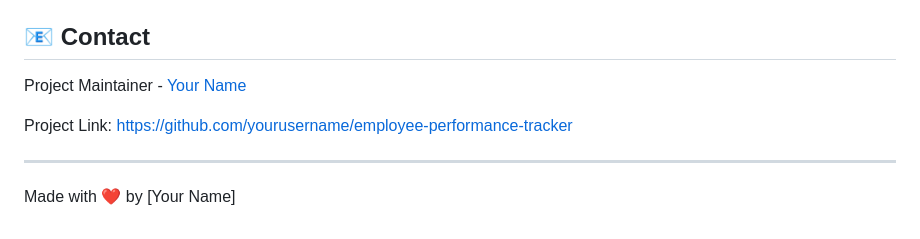
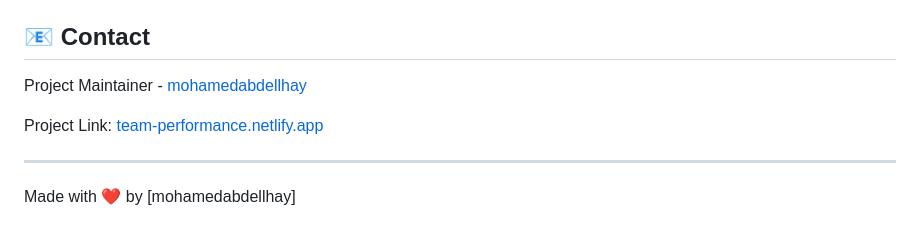
Before and after one commit to mohamedabdellhay/team-performance, a Markdown page: README.md, the part around the change. Drawn GitHub-style.

```diff
--- a/README.md
+++ b/README.md
@@ -129,10 +129,10 @@ Distributed under the MIT License. See `LICENSE` for more information.
 
 ## 📧 Contact
 
-Project Maintainer - [Your Name](mailto:your.email@example.com)
+Project Maintainer - [mohamedabdellhay](mailto:mohamedabdellhay1@gmail.com)
 
-Project Link: [https://github.com/yourusername/employee-performance-tracker](https://github.com/yourusername/employee-performance-tracker)
+Project Link: [team-performance.netlify.app](https://team-performance.netlify.app/)
 
 ---
 
-Made with ❤️ by [Your Name]
+Made with ❤️ by [mohamedabdellhay]
```
